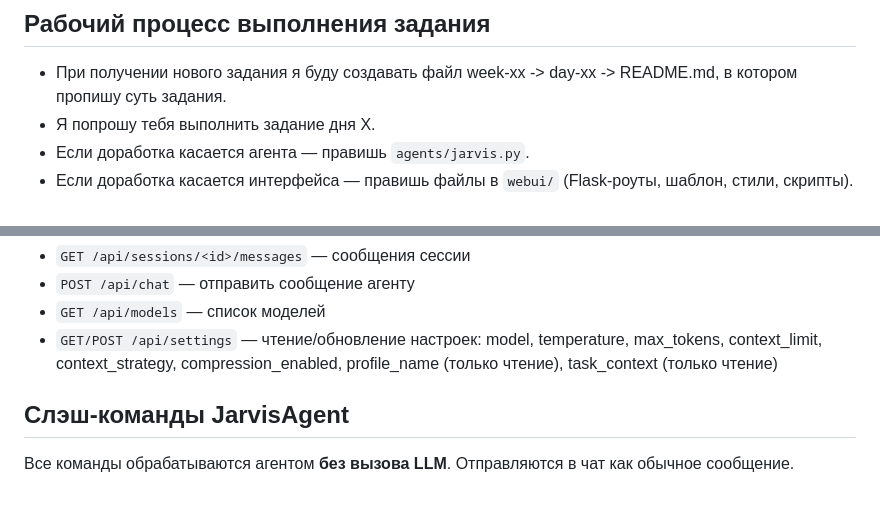
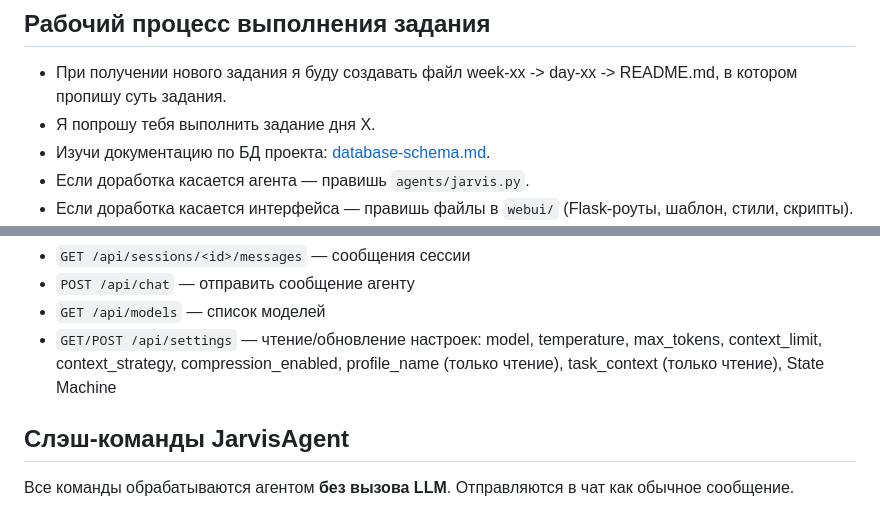
Before and after one commit to dpmn/ai-advent-challenge, a Markdown page: AGENTS.md, 2 parts joined by grey strips. GitHub-like rendering.

Commit message:
fix: задание 4, неделя 3

```diff
--- a/AGENTS.md
+++ b/AGENTS.md
@@ -64,6 +64,7 @@ ai-advent-challenge/
 
 - При получении нового задания я буду создавать файл week-xx -> day-xx -> README.md, в котором пропишу суть задания.
 - Я попрошу тебя выполнить задание дня X.
+- Изучи документацию по БД проекта: [database-schema.md](docs/database-schema.md).
 - Если доработка касается агента — правишь `agents/jarvis.py`.
 - Если доработка касается интерфейса — правишь файлы в `webui/` (Flask-роуты, шаблон, стили, скрипты).
 - Сделай минимальную проверку работоспособности кода, запустив `python .\webui\app.py`, и протестируй через браузер (http://127.0.0.1:5000) или curl.
@@ -94,7 +95,7 @@ python .\webui\app.py
 - `GET /api/sessions/<id>/messages` — сообщения сессии
 - `POST /api/chat` — отправить сообщение агенту
 - `GET /api/models` — список моделей
-- `GET/POST /api/settings` — чтение/обновление настроек: model, temperature, max_tokens, context_limit, context_strategy, compression_enabled, profile_name (только чтение), task_context (только чтение)
+- `GET/POST /api/settings` — чтение/обновление настроек: model, temperature, max_tokens, context_limit, context_strategy, compression_enabled, profile_name (только чтение), task_context (только чтение), State Machine
 
 ## Слэш-команды JarvisAgent
 
```
